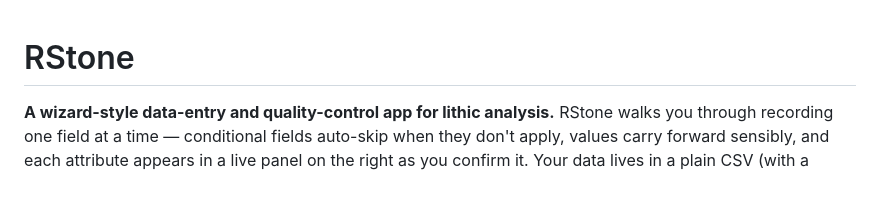
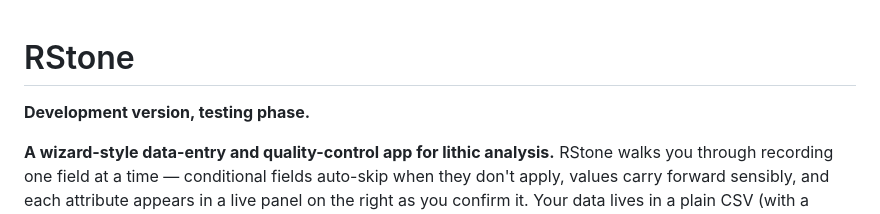
Before and after one commit to ArmandoFalcucci/RStoneCollector, a Markdown page: README.md, the part around the change. GitHub-like rendering; blank space fills up the shorter version.

Commit message:
Update README to reflect development version status
Added a note indicating the development version is in the testing phase.

```diff
--- a/README.md
+++ b/README.md
@@ -1,4 +1,5 @@
 # RStone
+**Development version, testing phase.**
 
 **A wizard-style data-entry and quality-control app for lithic analysis.** RStone walks you through recording one field at a time — conditional fields auto-skip when they don't apply, values carry forward sensibly, and each attribute appears in a live panel on the right as you confirm it. Your data lives in a plain CSV (with a parallel JSON copy) that you can back up, version, and push to GitHub straight from the app. Beyond data entry, RStone edits records in several ways, gives you quick visual and data-quality checks to catch recording errors early, and exports everything — figures, tables, and the underlying **R code** — so the real analysis you do downstream is reproducible.
 
```
